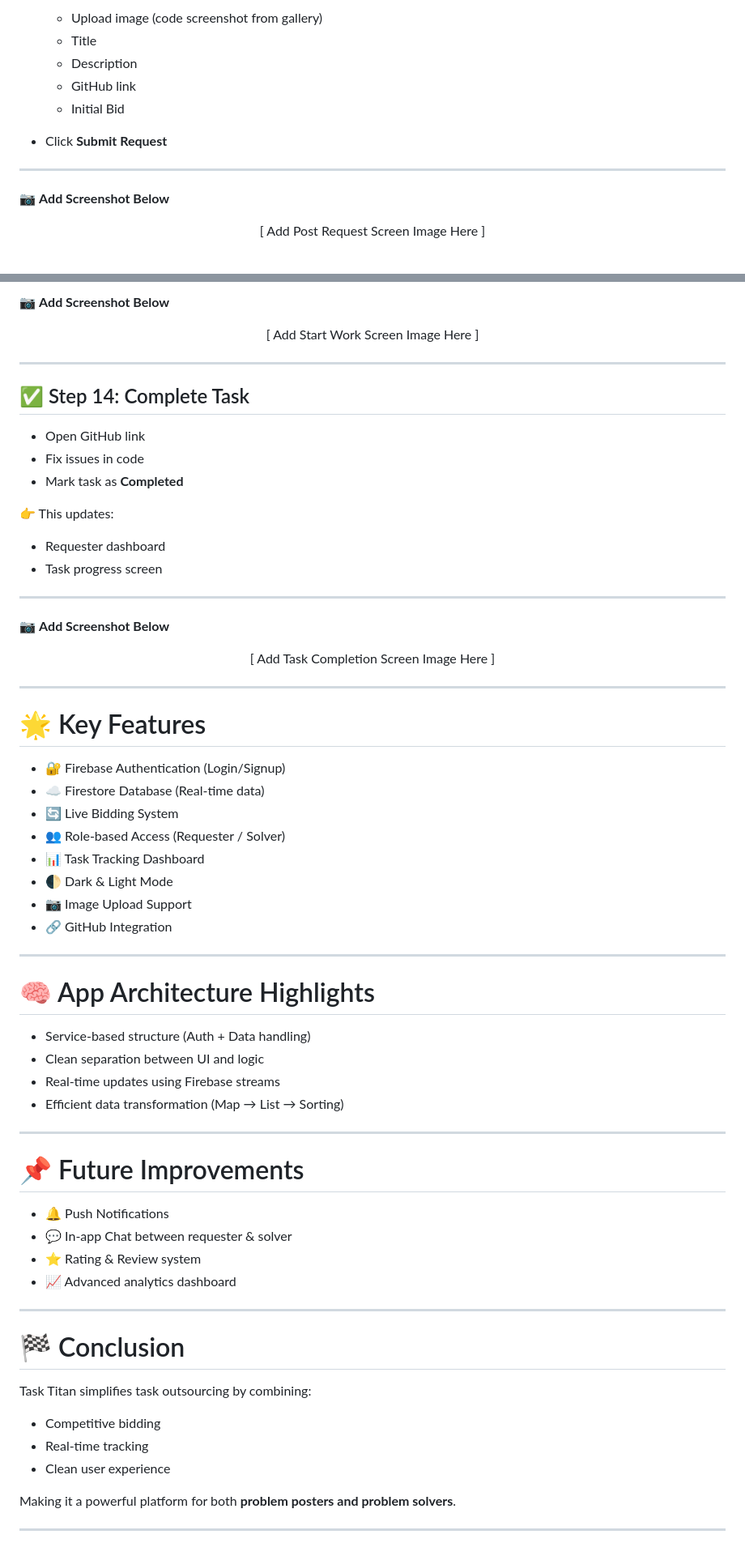
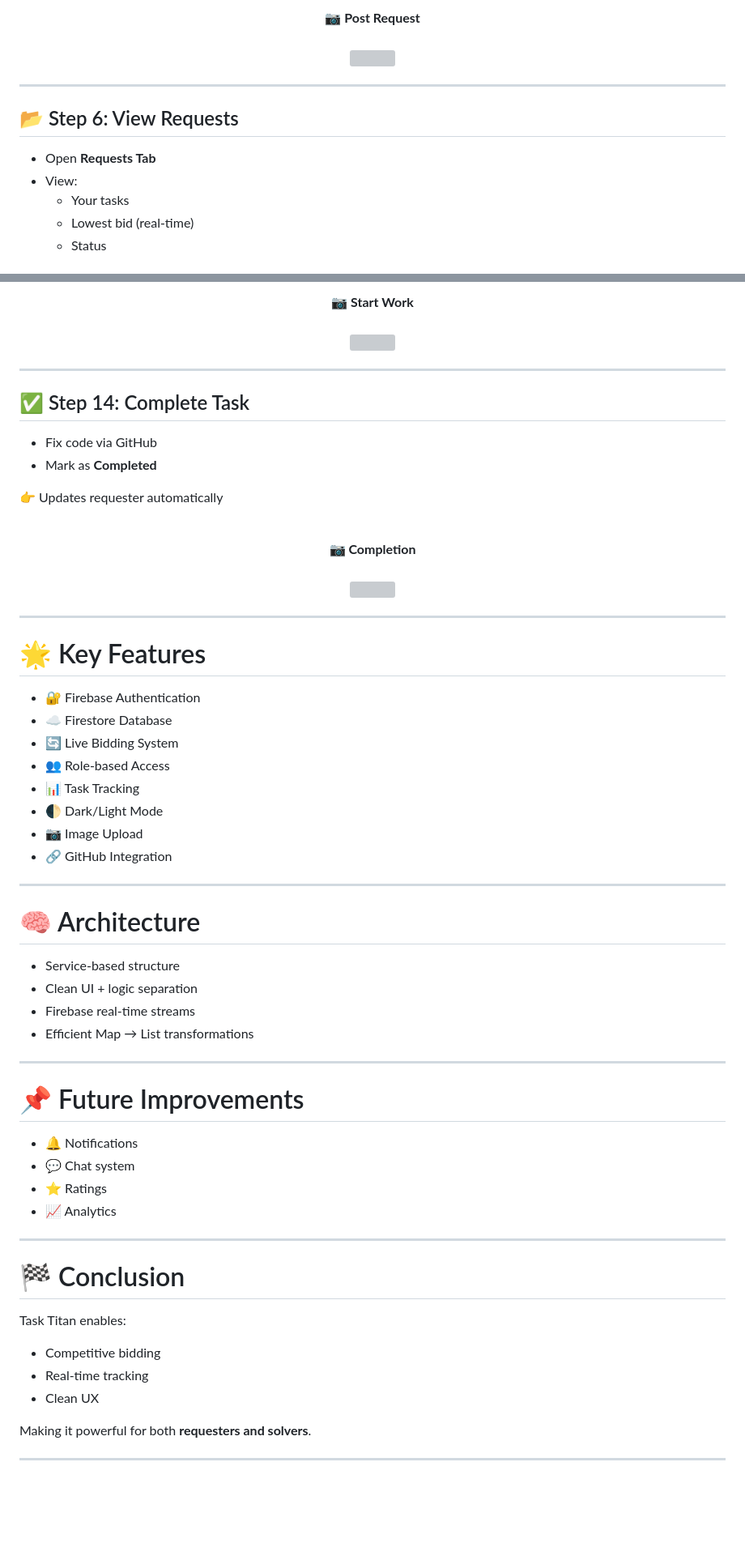
Before and after one commit to sujalgdgoc-cloud/tasktitan, a Markdown page: README.md, 2 parts joined by grey strips. Shown at 81% size. Drawn GitHub-style; blank space fills up the shorter version; grey boxes are pictures that could not be loaded.

```diff
--- a/README.md
+++ b/README.md
@@ -113,14 +110,18 @@ The platform supports:
 
-  * Upload image (code screenshot from gallery)
-  * Title
-  * Description
-  * GitHub link
-  * Initial Bid
-* Click **Submit Request**
+<br>
+
+<p align="center">
+  <b>📷 Post Request</b><br><br>
+  <img src="assets/images/post_request.png" width="600"/>
+</p>
 
 ---
 
-📷 **Add Screenshot Below**
+## 📂 Step 6: View Requests
 
-<p align="center">[ Add Post Request Screen Image Here ]</p>
+- Open **Requests Tab**
+- View:
+  - Your tasks
+  - Lowest bid (real-time)
+  - Status
 
@@ -260,68 +241,66 @@ The platform supports:
 
-📷 **Add Screenshot Below**
-
-<p align="center">[ Add Start Work Screen Image Here ]</p>
+<p align="center">
+  <b>📷 Start Work</b><br><br>
+  <img src="assets/images/start.png" width="600"/>
+</p>
 
 ---
 
 ## ✅ Step 14: Complete Task
 
-* Open GitHub link
-* Fix issues in code
-* Mark task as **Completed**
+- Fix code via GitHub
+- Mark as **Completed**
 
-👉 This updates:
+👉 Updates requester automatically
 
-* Requester dashboard
-* Task progress screen
+<br>
 
----
-
-📷 **Add Screenshot Below**
-
-<p align="center">[ Add Task Completion Screen Image Here ]</p>
+<p align="center">
+  <b>📷 Completion</b><br><br>
+  <img src="assets/images/complete.png" width="600"/>
+</p>
 
 ---
 
 # 🌟 Key Features
 
-* 🔐 Firebase Authentication (Login/Signup)
-* ☁️ Firestore Database (Real-time data)
-* 🔄 Live Bidding System
-* 👥 Role-based Access (Requester / Solver)
-* 📊 Task Tracking Dashboard
-* 🌓 Dark & Light Mode
-* 📷 Image Upload Support
-* 🔗 GitHub Integration
+- 🔐 Firebase Authentication
+- ☁️ Firestore Database
+- 🔄 Live Bidding System
+- 👥 Role-based Access
+- 📊 Task Tracking
+- 🌓 Dark/Light Mode
+- 📷 Image Upload
+- 🔗 GitHub Integration
 
 ---
 
-# 🧠 App Architecture Highlights
+# 🧠 Architecture
 
-* Service-based structure (Auth + Data handling)
-* Clean separation between UI and logic
-* Real-time updates using Firebase streams
-* Efficient data transformation (Map → List → Sorting)
+- Service-based structure
+- Clean UI + logic separation
+- Firebase real-time streams
+- Efficient Map → List transformations
 
 ---
 
 # 📌 Future Improvements
 
-* 🔔 Push Notifications
-* 💬 In-app Chat between requester & solver
-* ⭐ Rating & Review system
-* 📈 Advanced analytics dashboard
+- 🔔 Notifications
+- 💬 Chat system
+- ⭐ Ratings
+- 📈 Analytics
 
 ---
 
 # 🏁 Conclusion
 
-Task Titan simplifies task outsourcing by combining:
+Task Titan enables:
 
-* Competitive bidding
-* Real-time tracking
-* Clean user experience
+- Competitive bidding
+- Real-time tracking
+- Clean UX
 
-Making it a powerful platform for both **problem posters and problem solvers**.
+Making it powerful for both **requesters and solvers**.
 
 ---
```
Also changed, not shown: other parts of README.md (+128 -153 lines).
